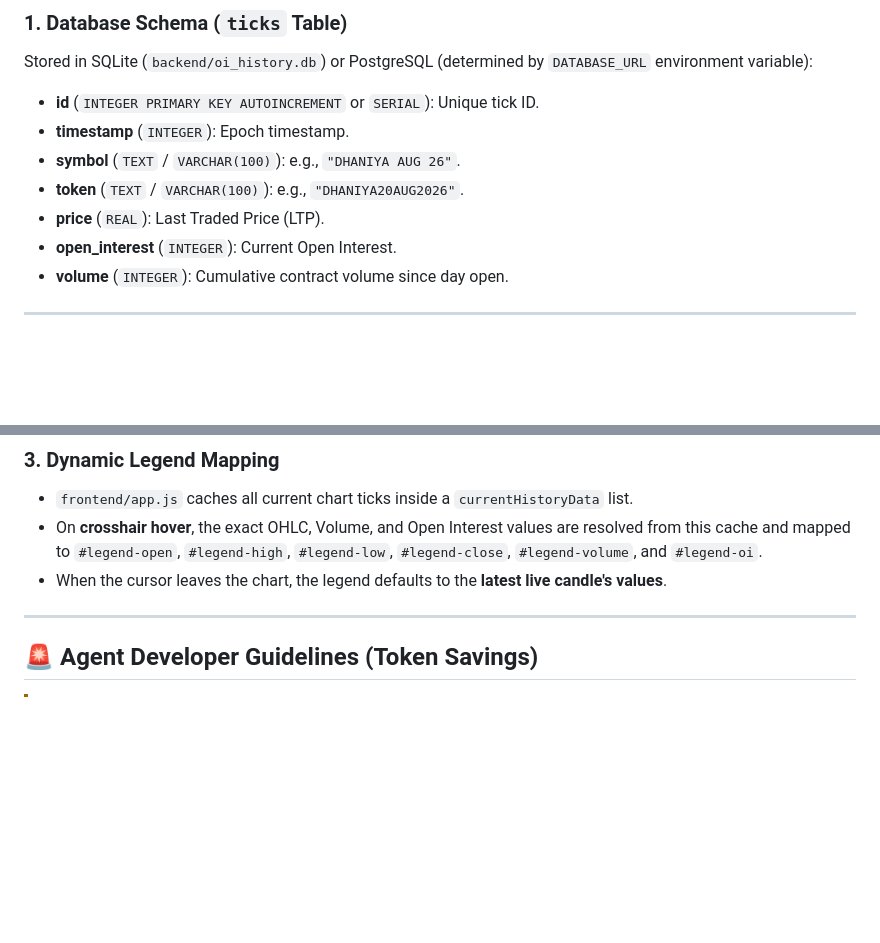
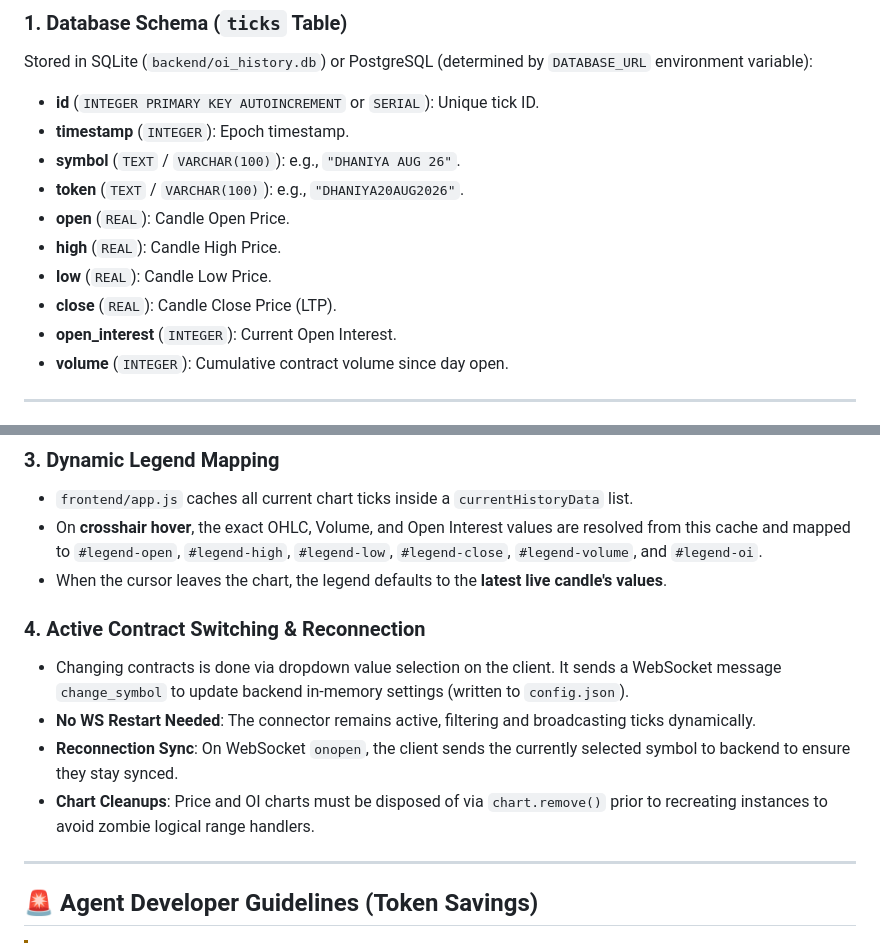
Before and after one commit to anunayjain175/Project-OI-for-dhaniya, a Markdown page: project_resource_map.md, 2 parts joined by grey strips. Rendered like a GitHub page; blank space fills up the shorter version.

Commit message:
Update project resource map with database schema corrections and switching specifications

```diff
--- a/project_resource_map.md
+++ b/project_resource_map.md
@@ -49,7 +49,10 @@ Stored in SQLite (`backend/oi_history.db`) or PostgreSQL (determined by `DATABAS
 *   **timestamp** (`INTEGER`): Epoch timestamp.
 *   **symbol** (`TEXT` / `VARCHAR(100)`): e.g., `"DHANIYA AUG 26"`.
 *   **token** (`TEXT` / `VARCHAR(100)`): e.g., `"DHANIYA20AUG2026"`.
-*   **price** (`REAL`): Last Traded Price (LTP).
+*   **open** (`REAL`): Candle Open Price.
+*   **high** (`REAL`): Candle High Price.
+*   **low** (`REAL`): Candle Low Price.
+*   **close** (`REAL`): Candle Close Price (LTP).
 *   **open_interest** (`INTEGER`): Current Open Interest.
 *   **volume** (`INTEGER`): Cumulative contract volume since day open.
 
@@ -73,6 +76,12 @@ NCDEX sessions run Monday-Friday, starting at **10:00 AM IST**. If there is miss
 *   On **crosshair hover**, the exact OHLC, Volume, and Open Interest values are resolved from this cache and mapped to `#legend-open`, `#legend-high`, `#legend-low`, `#legend-close`, `#legend-volume`, and `#legend-oi`.
 *   When the cursor leaves the chart, the legend defaults to the **latest live candle's values**.
 
+### 4. Active Contract Switching & Reconnection
+*   Changing contracts is done via dropdown value selection on the client. It sends a WebSocket message `change_symbol` to update backend in-memory settings (written to `config.json`).
+*   **No WS Restart Needed**: The connector remains active, filtering and broadcasting ticks dynamically.
+*   **Reconnection Sync**: On WebSocket `onopen`, the client sends the currently selected symbol to backend to ensure they stay synced.
+*   **Chart Cleanups**: Price and OI charts must be disposed of via `chart.remove()` prior to recreating instances to avoid zombie logical range handlers.
+
 ---
 
 ## 🚨 Agent Developer Guidelines (Token Savings)
```
